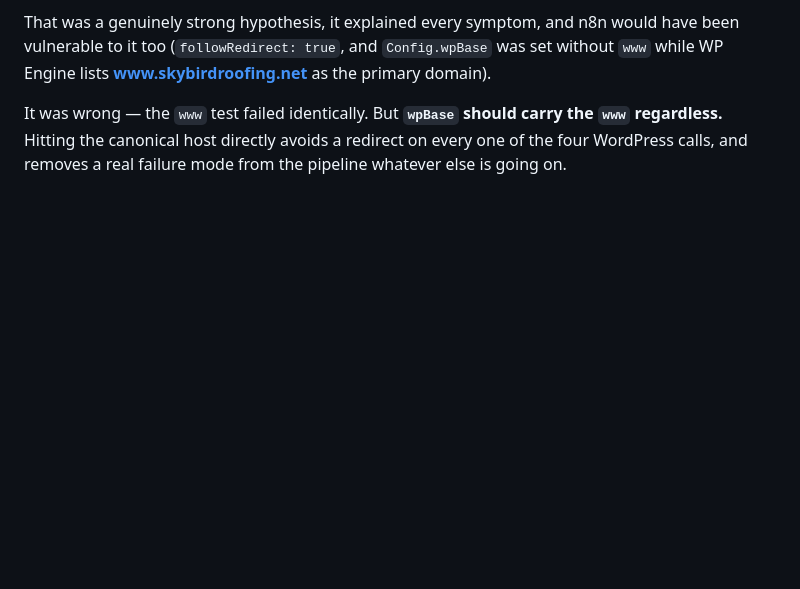
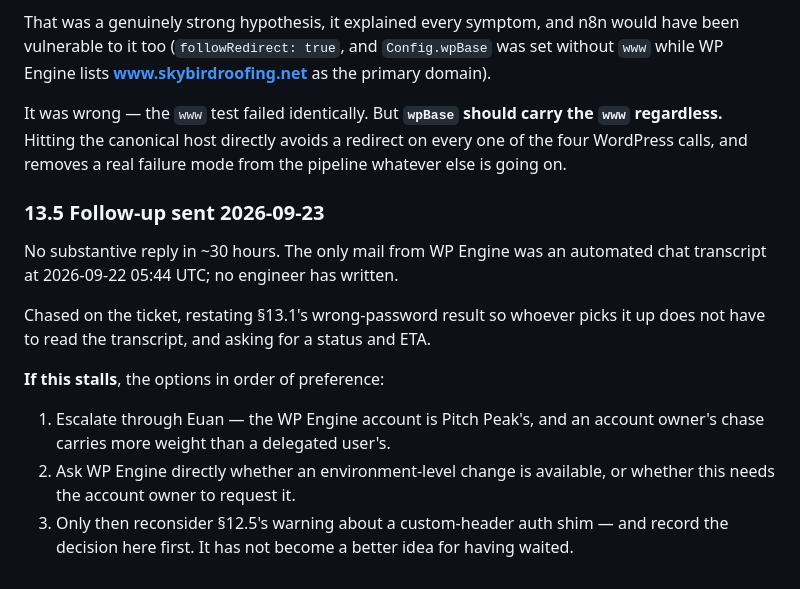
Before and after one commit to skybirdroof-sys/skybird-showcase-referral, a Markdown page: docs/07-phase-4-preflight.md, the part around the change. Rendered like a GitHub page; blank space fills up the shorter version.

Commit message:
Record the WP Engine follow-up and what to do if it stalls
No substantive reply in ~30 hours; the only mail was an automated chat
transcript. Chased on the ticket with the wrong-password result restated.

Records the escalation order if it stalls: Euan first, since the account is
Pitch Peak's and an owner's chase carries more weight than a delegated
user's; then asking WP Engine whether this needs the account owner; and
only then reconsidering the custom-header shim, which has not become a
better idea for having waited.

Co-Authored-By: Claude Opus 5 <noreply@anthropic.com>
Claude-Session: https://claude.ai/code/session_0192grRQZksWsePrewy1zeR1

```diff
--- a/docs/07-phase-4-preflight.md
+++ b/docs/07-phase-4-preflight.md
@@ -937,3 +937,21 @@ It was wrong — the `www` test failed identically. But **`wpBase` should carry
 the `www` regardless.** Hitting the canonical host directly avoids a redirect
 on every one of the four WordPress calls, and removes a real failure mode from
 the pipeline whatever else is going on.
+
+### 13.5 Follow-up sent 2026-09-23
+
+No substantive reply in ~30 hours. The only mail from WP Engine was an
+automated chat transcript at 2026-09-22 05:44 UTC; no engineer has written.
+
+Chased on the ticket, restating §13.1's wrong-password result so whoever picks
+it up does not have to read the transcript, and asking for a status and ETA.
+
+**If this stalls**, the options in order of preference:
+
+1. Escalate through Euan — the WP Engine account is Pitch Peak's, and an
+   account owner's chase carries more weight than a delegated user's.
+2. Ask WP Engine directly whether an environment-level change is available,
+   or whether this needs the account owner to request it.
+3. Only then reconsider §12.5's warning about a custom-header auth shim — and
+   record the decision here first. It has not become a better idea for having
+   waited.
```
